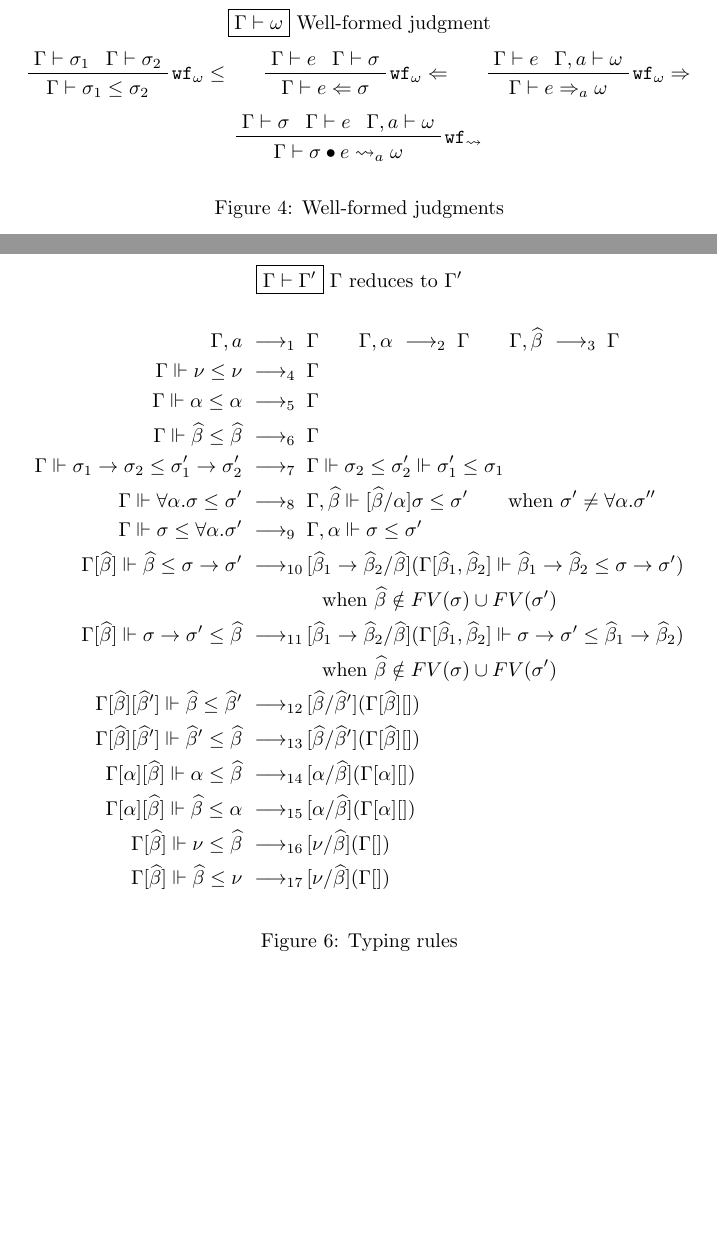
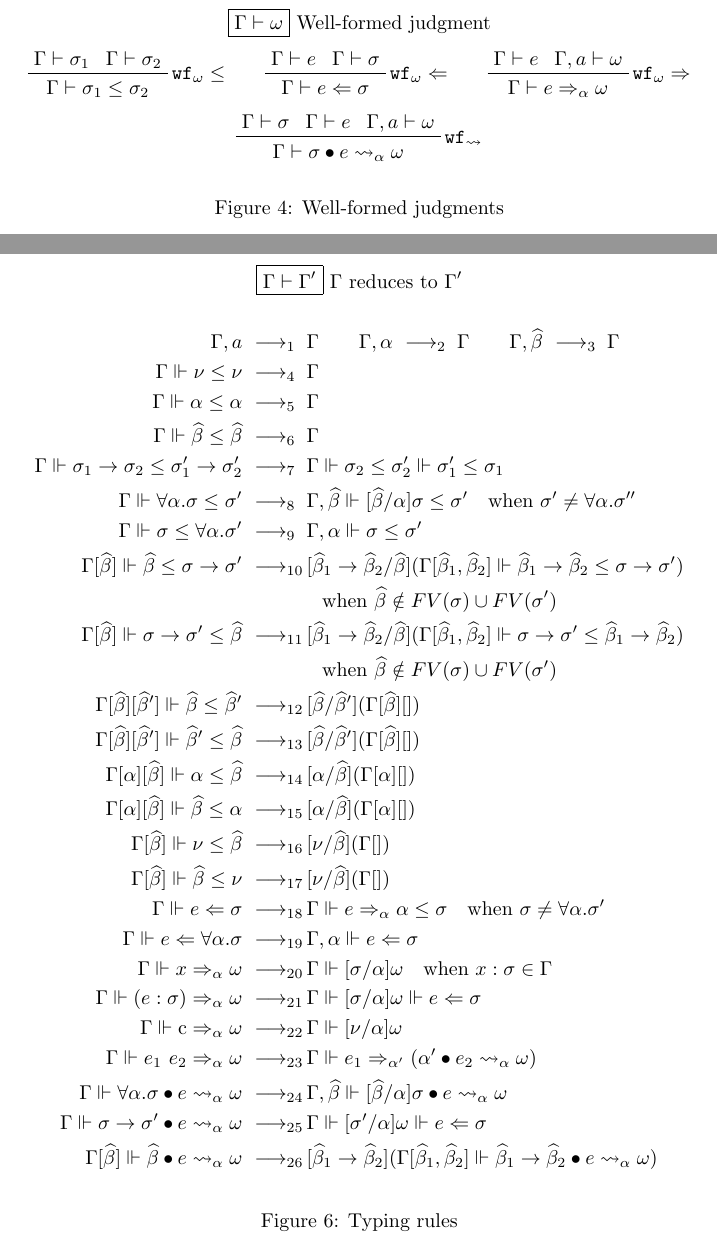
Before and after one commit to SRI-CSL/parsley-lang, a LaTeX paper (doc/language.tex): two parts of pages 8 and 9 of 10, joined at a grey line, cut so that both start at the same text, the shorter picture padded with empty space. Compiled offline with pdfLaTeX.

Commit message:
Add some more standard typing rules.

```diff
--- a/doc/language.tex
+++ b/doc/language.tex
@@ -399,11 +399,11 @@ Figure~\ref{f:wf:expressions} defines well-formed expressions.
              {\Gamma\vdash e\Leftarrow\sigma}\qquad
      \prftree[r]{$\mathtt{wf_\omega\Rightarrow}$}
              {\prfassumption{\Gamma\vdash e}}{\prfassumption{\Gamma,a\vdash\omega}}
-             {\Gamma\vdash e\Rightarrow_a\omega} $$
+             {\Gamma\vdash e\Rightarrow_\utv\omega} $$
   $$ \prftree[r]{$\mathtt{wf_\rightsquigarrow}$}
              {\prfassumption{\Gamma\vdash\sigma}}{\prfassumption{\Gamma\vdash e}}
              {\prfassumption{\Gamma,a\vdash\omega}}
-             {\Gamma\vdash\sigma\bullet e\rightsquigarrow_a\omega} $$
+             {\Gamma\vdash\sigma\bullet e\rightsquigarrow_\utv\omega} $$
   \caption{Well-formed judgments}
   \label{f:wf:judgments}
 \end{figure}
@@ -495,7 +495,7 @@ the worklist within the variable's scope before proceeding.
       \Gamma\Vdash \sigma_1\rightarrow\sigma_2\leq \sigma'_1\rightarrow\sigma'_2
         &\typrule \Gamma\Vdash\sigma_2\leq\sigma'_2\Vdash\sigma'_1\leq\sigma_1 \\
       \Gamma\Vdash \forall\utv.\sigma\leq\sigma'
-        &\typrule \Gamma,\etv\Vdash [\etv/\utv]\sigma\leq\sigma' \qquad\text{when } \sigma'\neq\forall\utv.\sigma'' \\
+        &\typrule \Gamma,\etv\Vdash [\etv/\utv]\sigma\leq\sigma' \quad\text{when } \sigma'\neq\forall\utv.\sigma'' \\
       \Gamma\Vdash \sigma\leq\forall\utv.\sigma'
         &\typrule \Gamma,\utv\Vdash \sigma\leq\sigma' \\
       \Gamma[\etv]\Vdash \etv\leq\sigma\rightarrow\sigma'
@@ -512,6 +512,24 @@ the worklist within the variable's scope before proceeding.
       \Gamma[\utv][\etv]\Vdash \etv\leq\utv &\typrule [\utv/\etv](\Gamma[\utv][]) \\
       \Gamma[\etv]\Vdash \nu\leq\etv &\typrule [\nu/\etv](\Gamma[]) \\
       \Gamma[\etv]\Vdash \etv\leq\nu &\typrule [\nu/\etv](\Gamma[]) \\
+      \Gamma\Vdash e\Leftarrow\sigma
+        &\typrule \Gamma\Vdash e\Rightarrow_\utv \utv\leq\sigma \quad\text{when $\sigma\neq\forall\utv.\sigma'$} \\
+      \Gamma\Vdash e\Leftarrow\forall\utv.\sigma
+        &\typrule \Gamma,\utv\Vdash e\Leftarrow\sigma \\
+      \Gamma\Vdash x\Rightarrow_\utv\omega
+        &\typrule \Gamma\Vdash [\sigma/\utv]\omega \quad\text{when $x:\sigma\in\Gamma$} \\
+      \Gamma\Vdash (e : \sigma)\Rightarrow_\utv\omega
+        &\typrule \Gamma\Vdash[\sigma/\utv]\omega\Vdash e\Leftarrow\sigma \\
+      \Gamma\Vdash \mathrm{c}\Rightarrow_\utv\omega
+        &\typrule \Gamma\Vdash[\nu/\utv]\omega \\
+      \Gamma\Vdash e_1\ e_2\Rightarrow_\utv\omega
+        &\typrule \Gamma\Vdash e_1\Rightarrow_{\utv'}(\utv'\bullet e_2\rightsquigarrow_\utv\omega) \\
+      \Gamma\Vdash \forall\utv.\sigma\bullet e\rightsquigarrow_\utv\omega
+        &\typrule \Gamma,\etv\Vdash[\etv/\utv]\sigma\bullet e\rightsquigarrow_\utv\omega \\
+      \Gamma\Vdash \sigma\rightarrow\sigma'\bullet e \rightsquigarrow_\utv\omega
+        &\typrule \Gamma\Vdash [\sigma'/\utv]\omega \Vdash e\Leftarrow\sigma \\
+      \Gamma[\etv]\Vdash \etv\bullet e\rightsquigarrow_\utv\omega
+        &\typrule [\etv_1\rightarrow\etv_2](\Gamma[\etv_1,\etv_2]\Vdash\etv_1\rightarrow\etv_2\bullet e\rightsquigarrow_\utv\omega)
     \end{aligned}
   \end{gather*}
   \caption{Typing rules}
```
Also changed, not shown: doc/language.tex (4 more changed lines).
